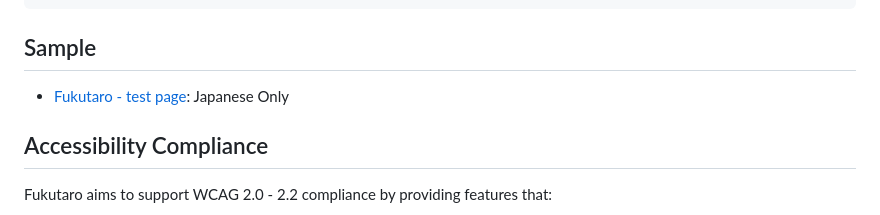
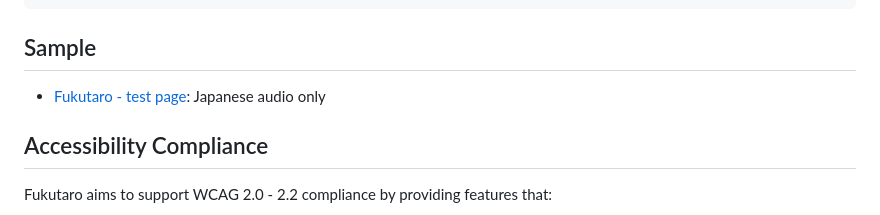
Before and after one commit to jidaikobo-shibata/fukutaro, a Markdown page: README.md, the part around the change. Drawn GitHub-style.

```diff
--- a/README.md
+++ b/README.md
@@ -61,7 +61,7 @@ By utilizing these elements, Fukutaro enhances the accessibility of video conten
 
 ## Sample
 
-- [Fukutaro - test page](https://a11yc.com/fukutarojs/): Japanese Only
+- [Fukutaro - test page](https://a11yc.com/fukutarojs/): Japanese audio only
 
 ## Accessibility Compliance
 Fukutaro aims to support WCAG 2.0 - 2.2 compliance by providing features that:
```
